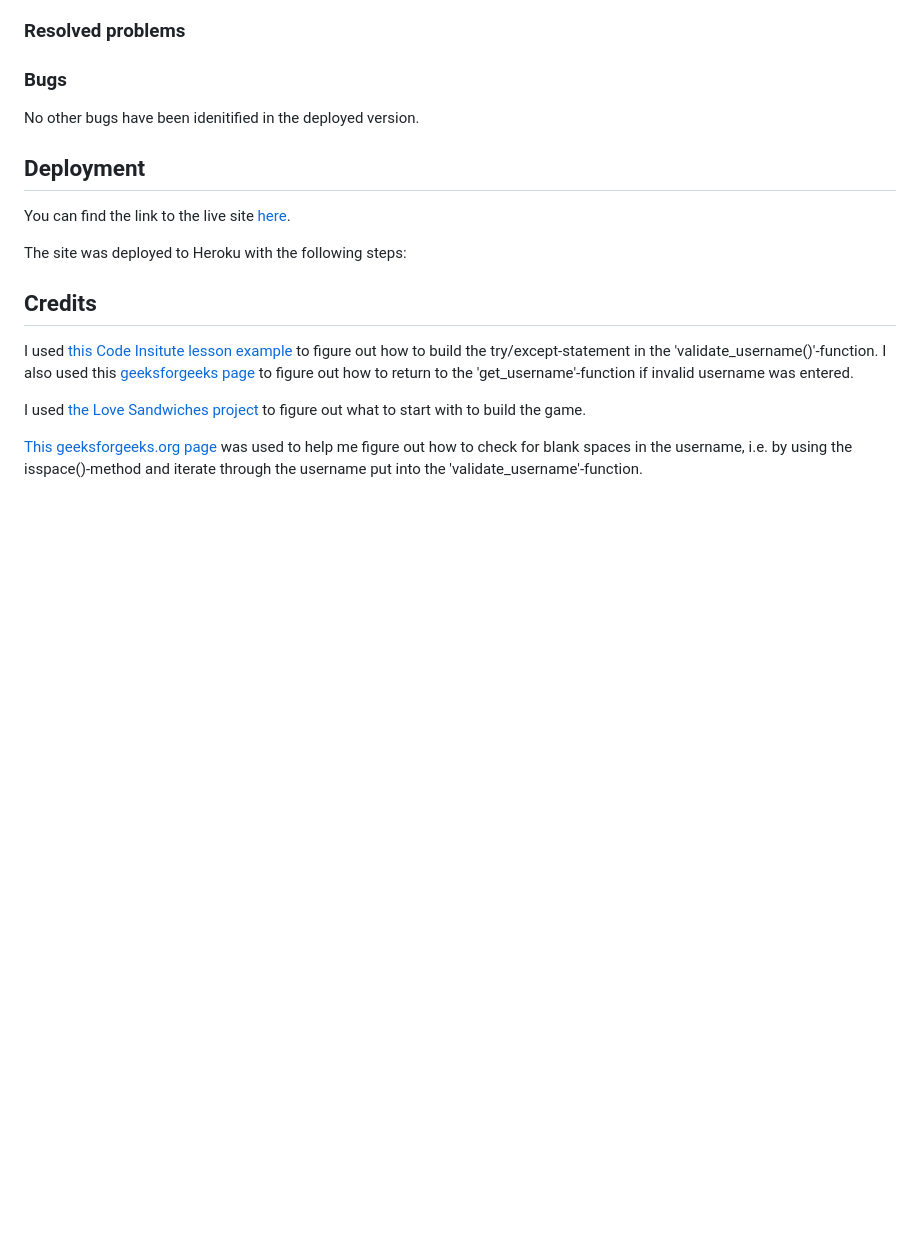
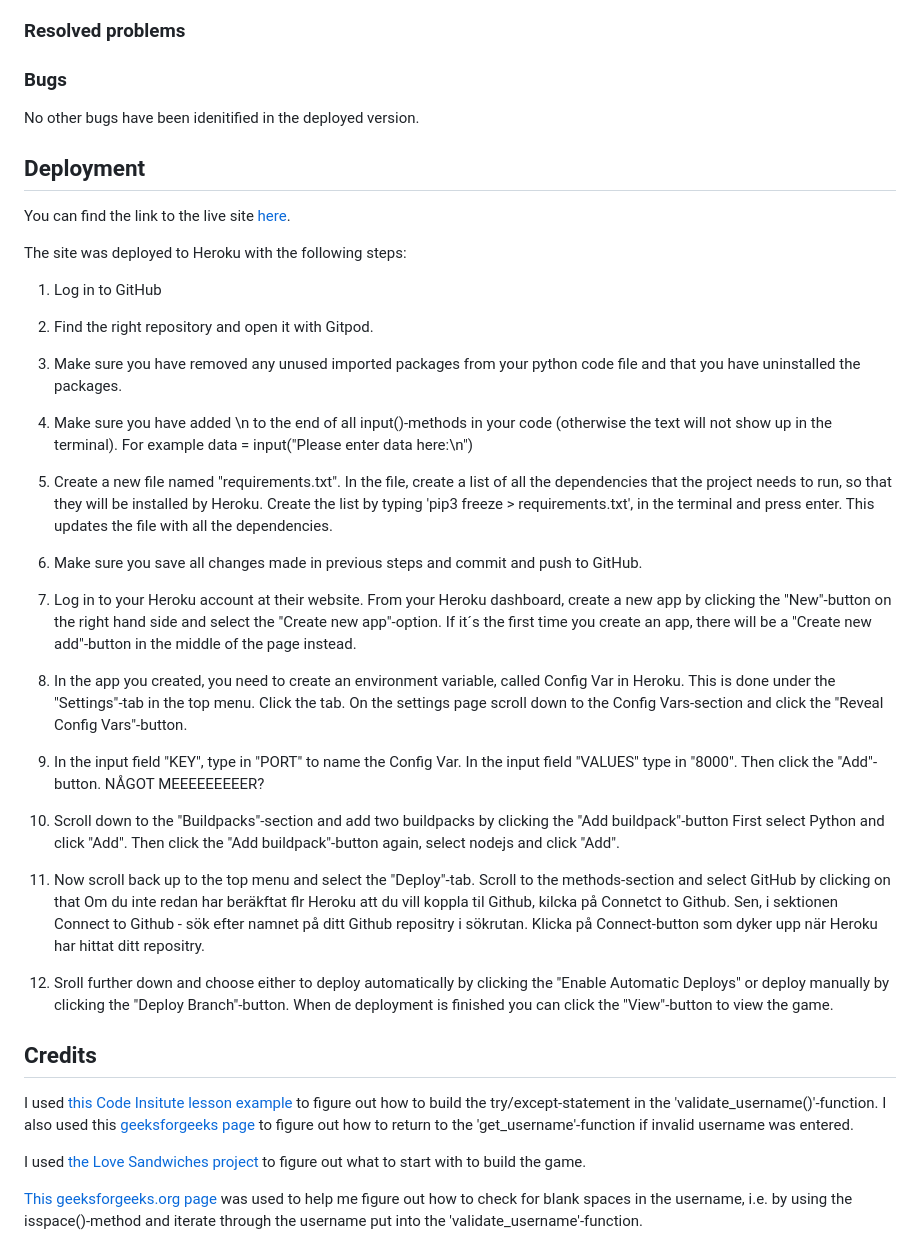
Before and after one commit to sarasm93/trivia-quiz, a Markdown page: README.md, the part around the change. Rendered like a GitHub page; blank space fills up the shorter version.

Commit message:
Add content to deployment section in readme.md

```diff
--- a/README.md
+++ b/README.md
@@ -20,6 +20,7 @@ Expansion of the game:
 
 ### **Bugs**
 
+
 No other bugs have been idenitified in the deployed version.
 
 ## **Deployment**
@@ -27,6 +28,22 @@ You can find the link to the live site [here](LÄÄÄÄÄÄÄÄÄÄÄÄÄÄÄÄN
 
 The site was deployed to Heroku with the following steps:
 
+1. Log in to GitHub
+2. Find the right repository and open it with Gitpod.
+3. Make sure you have removed any unused imported packages from your python code file and that you have uninstalled the packages.
+4. Make sure you have added \n to the end of all input()-methods in your code (otherwise the text will not show up in the terminal). For example data = input("Please enter data here:\n")
+5. Create a new file named "requirements.txt". In the file, create a list of all the dependencies that the project needs to run, so that they will be installed by Heroku. Create the list by typing 'pip3 freeze > requirements.txt', in the terminal and press enter. This updates the file with all the dependencies.
+6. Make sure you save all changes made in previous steps and commit and push to GitHub.
+7. Log in to your Heroku account at their website. From your Heroku dashboard, create a new app by clicking the "New"-button on the right hand side and select the "Create new app"-option. If it´s the first time you create an app, there will be a "Create new add"-button in the middle of the page instead.
+
+
+
+
+5. In the app you created, you need to create an environment variable, called Config Var in Heroku. This is done under the "Settings"-tab in the top menu. Click the tab. On the settings page scroll down to the Config Vars-section and click the "Reveal Config Vars"-button.
+6. In the input field "KEY", type in "PORT" to name the Config Var. In the input field "VALUES" type in "8000". Then click the "Add"-button. NÅGOT MEEEEEEEEER?
+7. Scroll down to the "Buildpacks"-section and add two buildpacks by clicking the "Add buildpack"-button First select Python and click "Add". Then click the "Add buildpack"-button again, select nodejs and click "Add".
+8. Now scroll back up to the top menu and select the "Deploy"-tab. Scroll to the methods-section and select GitHub by clicking on that  Om du inte redan har beräkftat flr Heroku att du vill koppla til Github, kilcka på Connetct to Github. Sen, i sektionen Connect to Github - sök efter namnet på ditt Github repositry i sökrutan. Klicka på Connect-button som dyker upp när Heroku har hittat ditt repositry.
+9. Sroll further down and choose either to deploy automatically by clicking the "Enable Automatic Deploys" or deploy manually by clicking the "Deploy Branch"-button. When de deployment is finished you can click the "View"-button to view the game.
 
 
 
```
